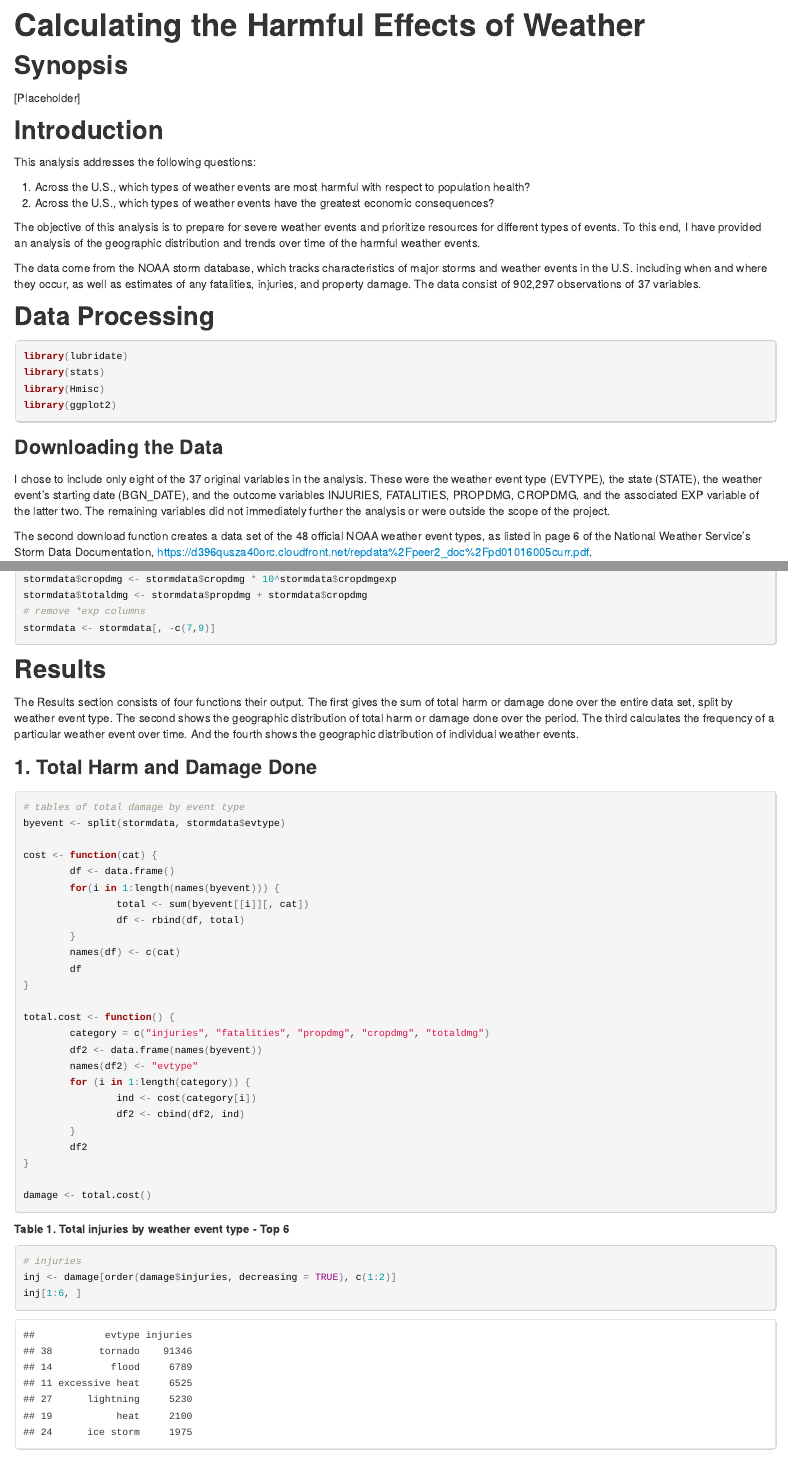
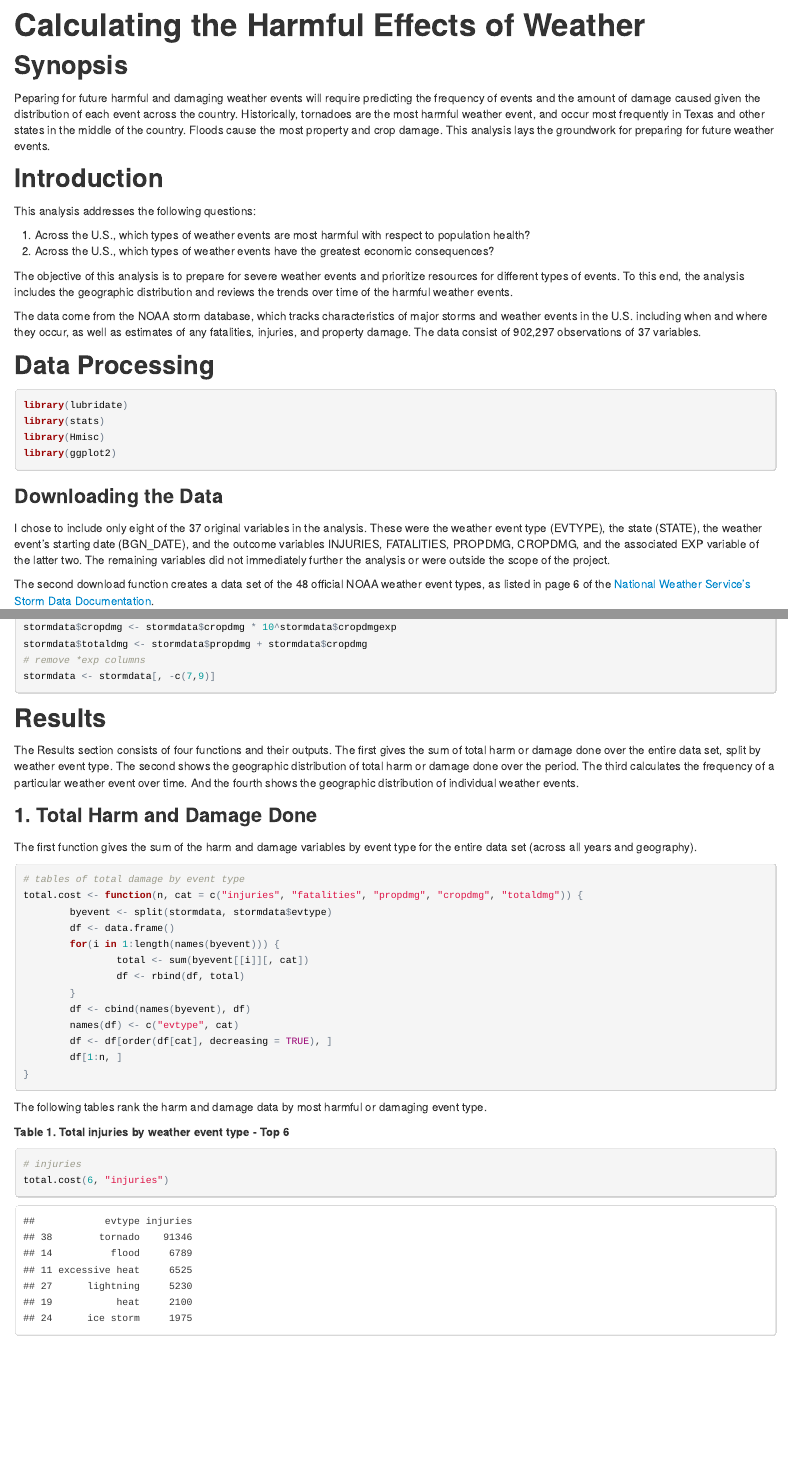
Before and after one commit to rganzi/stormdata, an R Markdown document (stormdata.Rmd): the page in a window 1100 px wide, from its top, and a second part further down, joined at a grey line. The pictures show the output file stormdata.html that the author committed with the source, opened offline.

Commit message:
finished first draft writing, simplified some functions

````diff
--- a/stormdata.Rmd
+++ b/stormdata.Rmd
@@ -3,7 +3,7 @@ title: "Calculating the Harmful Effects of Weather"
 output: html_document
 ---
 ## Synopsis
-[Placeholder]
+Peparing for future harmful and damaging weather events will require predicting the frequency of events and the amount of damage caused given the distribution of each event across the country. Historically, tornadoes are the most harmful weather event, and occur most frequently in Texas and other states in the middle of the country. Floods cause the most property and crop damage. This analysis lays the groundwork for preparing for future weather events.
 
 ## Introduction
 This analysis addresses the following questions:
@@ -11,12 +11,12 @@ This analysis addresses the following questions:
 1. Across the U.S., which types of weather events are most harmful with respect to population health?
 2. Across the U.S., which types of weather events have the greatest economic consequences?
 
-The objective of this analysis is to prepare for severe weather events and prioritize resources for different types of events. To this end, I have provided an analysis of the geographic distribution and trends over time of the harmful weather events.
+The objective of this analysis is to prepare for severe weather events and prioritize resources for different types of events. To this end, the analysis includes the geographic distribution and reviews the trends over time of the harmful weather events.
 
 The data come from the NOAA storm database, which tracks characteristics of major storms and weather events in the U.S. including when and where they occur, as well as estimates of any fatalities, injuries, and property damage. The data consist of 902,297 observations of 37 variables.
 
 ## Data Processing
-```{r lib, message=FALSE}
+```{r lib, message=FALSE, cache=TRUE}
 library(lubridate)
 library(stats)
 library(Hmisc)
@@ -26,7 +26,7 @@ library(ggplot2)
 ### Downloading the Data
 I chose to include only eight of the 37 original variables in the analysis. These were the weather event type (EVTYPE), the state (STATE), the weather event's starting date (BGN_DATE), and the outcome variables INJURIES, FATALITIES, PROPDMG, CROPDMG, and the associated EXP variable of the latter two. The remaining variables did not immediately further the analysis or were outside the scope of the project.
 
-The second download function creates a data set of the 48 official NOAA weather event types, as listed in page 6 of the National Weather Service's Storm Data Documentation, <https://d396qusza40orc.cloudfront.net/repdata%2Fpeer2_doc%2Fpd01016005curr.pdf>.
+The second download function creates a data set of the 48 official NOAA weather event types, as listed in page 6 of the [National Weather Service's Storm Data Documentation](https://d396qusza40orc.cloudfront.net/repdata%2Fpeer2_doc%2Fpd01016005curr.pdf).
 
 ```{r download.data, cache=TRUE}
 # download storm data
@@ -101,40 +100,31 @@ stormdata <- stormdata[, -c(7,9)]
 ```
 
 ## Results
-The Results section consists of four functions their output. The first gives the sum of total harm or damage done over the entire data set, split by weather event type. The second shows the geographic distribution of total harm or damage done over the period. The third calculates the frequency of a particular weather event over time. And the fourth shows the geographic distribution of individual weather events.
+The Results section consists of four functions and their outputs. The first gives the sum of total harm or damage done over the entire data set, split by weather event type. The second shows the geographic distribution of total harm or damage done over the period. The third calculates the frequency of a particular weather event over time. And the fourth shows the geographic distribution of individual weather events.
 
 ### 1. Total Harm and Damage Done
-```{r total.cost(), cache=TRUE}
+The first function gives the sum of the harm and damage variables by event type for the entire data set (across all years and geography).
+
+```{r total.cost(), cache=FALSE}
 # tables of total damage by event type
-byevent <- split(stormdata, stormdata$evtype)
-
-cost <- function(cat) {
+total.cost <- function(n, cat = c("injuries", "fatalities", "propdmg", "cropdmg", "totaldmg")) {
+        byevent <- split(stormdata, stormdata$evtype)
         df <- data.frame()
         for(i in 1:length(names(byevent))) {
                 total <- sum(byevent[[i]][, cat])
                 df <- rbind(df, total)
         }
-        names(df) <- c(cat)
-        df
+        df <- cbind(names(byevent), df)
+        names(df) <- c("evtype", cat)
+        df <- df[order(df[cat], decreasing = TRUE), ]
+        df[1:n, ]
 }
-
-total.cost <- function() {
-        category = c("injuries", "fatalities", "propdmg", "cropdmg", "totaldmg")
-        df2 <- data.frame(names(byevent))
-        names(df2) <- "evtype"
-        for (i in 1:length(category)) {
-                ind <- cost(category[i])
-                df2 <- cbind(df2, ind)
-        }
-        df2
-}
-
-damage <- total.cost()
 ```
 
+The following tables rank the harm and damage data by most harmful or damaging event type.
+
 **Table 1. Total injuries by weather event type - Top 6**
-```{r injuries.table, cache=TRUE}
+```{r injuries.table, cache=FALSE}
 # injuries
-inj <- damage[order(damage$injuries, decreasing = TRUE), c(1:2)]
-inj[1:6, ]
+total.cost(6, "injuries")
 ```
````
Also changed, not shown: stormdata.R (+36 -9 lines), stormdata.html, stormdata.Rmd (34 more changed lines), 34 other files.
